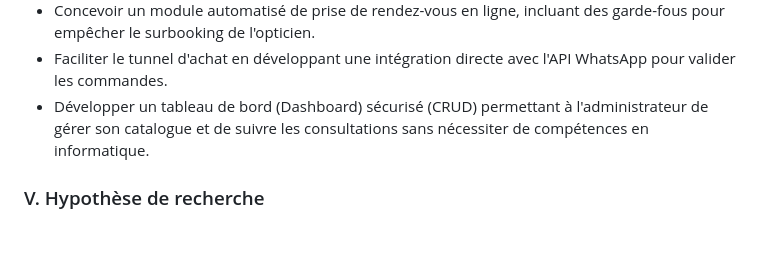
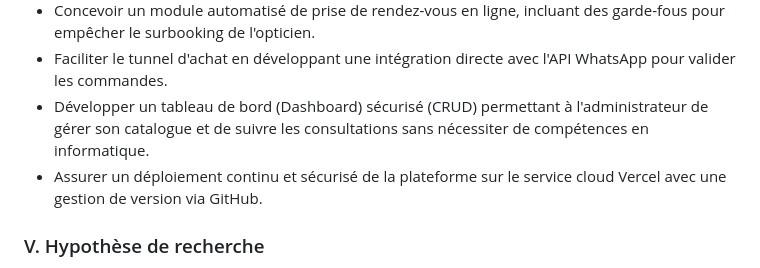
Before and after one commit to Midousy92/Barham_Optic, a Markdown page: Protocole_De_Recherche_Barham_Optic.md, the part around the change. Drawn GitHub-style; blank space fills up the shorter version.

```diff
--- a/Protocole_De_Recherche_Barham_Optic.md
+++ b/Protocole_De_Recherche_Barham_Optic.md
@@ -31,6 +31,7 @@ Pour atteindre cet objectif général, nous nous fixons les objectifs spécifiqu
 - Concevoir un module automatisé de prise de rendez-vous en ligne, incluant des garde-fous pour empêcher le surbooking de l'opticien.
 - Faciliter le tunnel d'achat en développant une intégration directe avec l'API WhatsApp pour valider les commandes.
 - Développer un tableau de bord (Dashboard) sécurisé (CRUD) permettant à l'administrateur de gérer son catalogue et de suivre les consultations sans nécessiter de compétences en informatique.
+- Assurer un déploiement continu et sécurisé de la plateforme sur le service cloud Vercel avec une gestion de version via GitHub.
 
 ### V. Hypothèse de recherche
 
```
Also changed, not shown: Memoire_Complet_Barham_Optic.md (+5 -5 lines), Mini_Memoire_Barham_Optic.md (+1 -0 lines).
